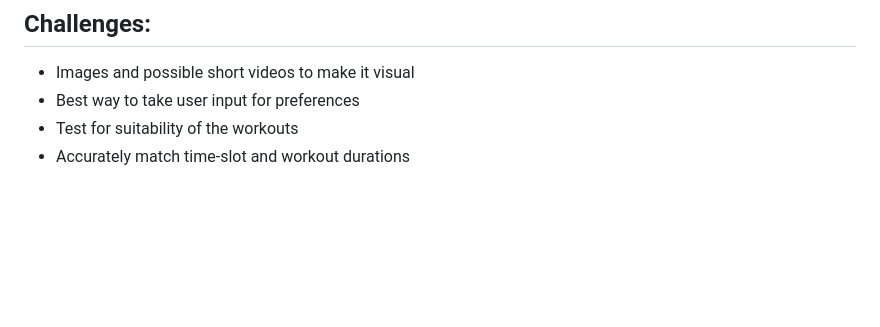
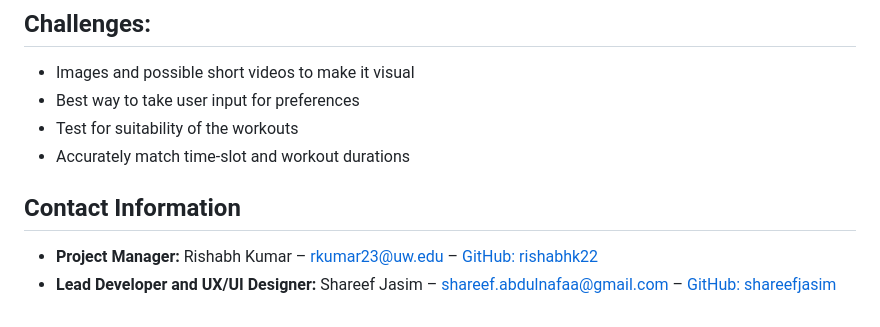
Before and after one commit to rishabhk22/allfit510, a Markdown page: README.md, the part around the change. Drawn GitHub-style; blank space fills up the shorter version.

Commit message:
Developer Update README.md

```diff
--- a/README.md
+++ b/README.md
@@ -51,3 +51,8 @@ Busy professionals with some experince in workout or fitness traning that want t
 - Best way to take user input for preferences
 - Test for suitability of the workouts
 - Accurately match time-slot and workout durations
+
+## Contact Information
+
+- **Project Manager:** Rishabh Kumar  – rkumar23@uw.edu – [GitHub: rishabhk22](https://github.com/rishabhk22)
+- **Lead Developer and UX/UI Designer:** Shareef Jasim – shareef.abdulnafaa@gmail.com – [GitHub: shareefjasim](https://github.com/shareefjasim)
```
